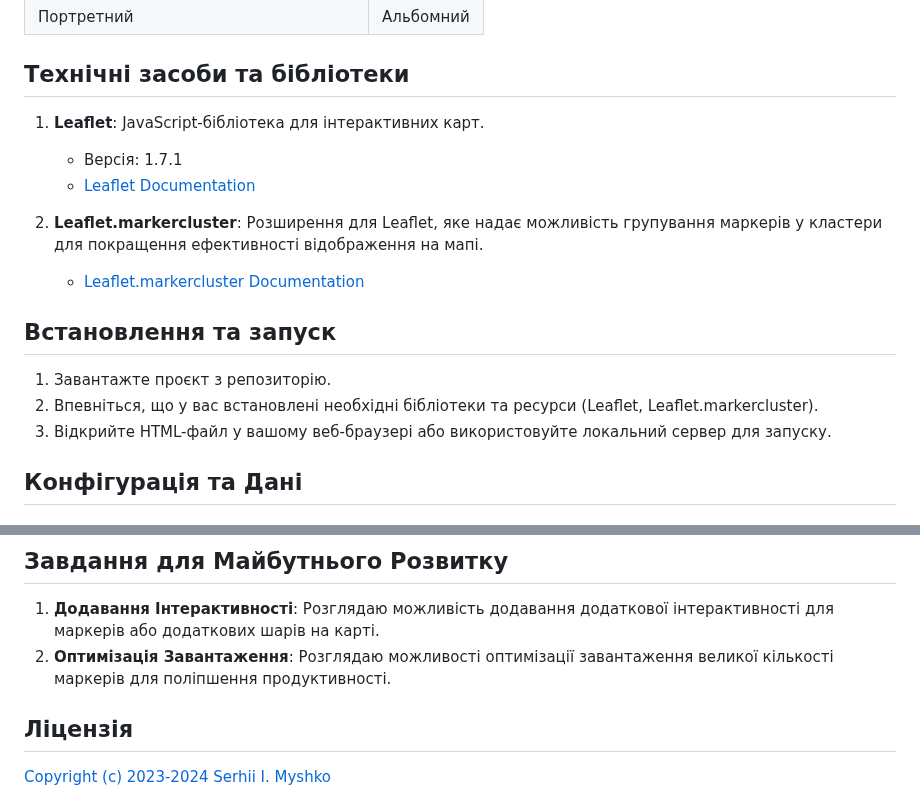
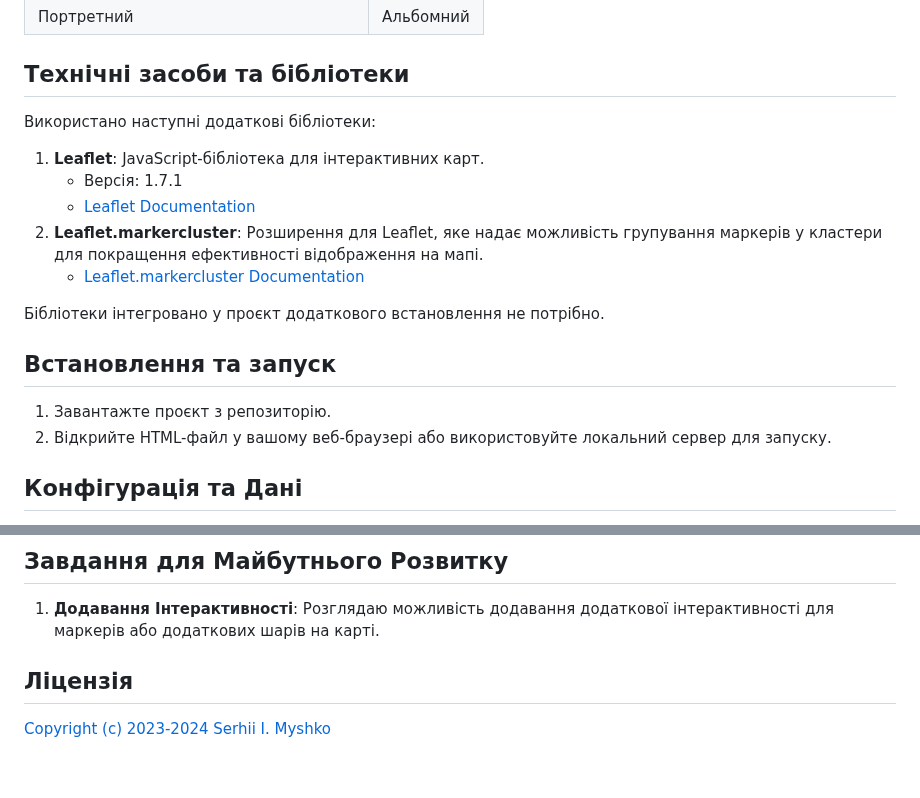
Before and after one commit to sergeiown/Map_with_Marker_Clusters, a Markdown page: README-UA.md, 2 parts joined by grey strips. Drawn GitHub-style; blank space fills up the shorter version.

```diff
--- a/README-UA.md
+++ b/README-UA.md
@@ -22,18 +22,19 @@
 
 ## Технічні засоби та бібліотеки
 
+Використано наступні додаткові бібліотеки:
 1. **Leaflet**: JavaScript-бібліотека для інтерактивних карт.
    - Версія: 1.7.1
    - [Leaflet Documentation](https://leafletjs.com/)
-
 2. **Leaflet.markercluster**: Розширення для Leaflet, яке надає можливість групування маркерів у кластери для покращення ефективності відображення на мапі.
    - [Leaflet.markercluster Documentation](https://github.com/Leaflet/Leaflet.markercluster)
+
+Бібліотеки інтегровано у проєкт додаткового встановлення не потрібно.
 
 ## Встановлення та запуск
 
 1. Завантажте проєкт з репозиторію.
-2. Впевніться, що у вас встановлені необхідні бібліотеки та ресурси (Leaflet, Leaflet.markercluster).
-3. Відкрийте HTML-файл у вашому веб-браузері або використовуйте локальний сервер для запуску.
+2. Відкрийте HTML-файл у вашому веб-браузері або використовуйте локальний сервер для запуску.
 
 ## Конфігурація та Дані
 
@@ -50,7 +51,6 @@
 ## Завдання для Майбутнього Розвитку
 
 1. **Додавання Інтерактивності**: Розглядаю можливість додавання додаткової інтерактивності для маркерів або додаткових шарів на карті.
-2. **Оптимізація Завантаження**: Розглядаю можливості оптимізації завантаження великої кількості маркерів для поліпшення продуктивності.
 
 ## Ліцензія
 
```
